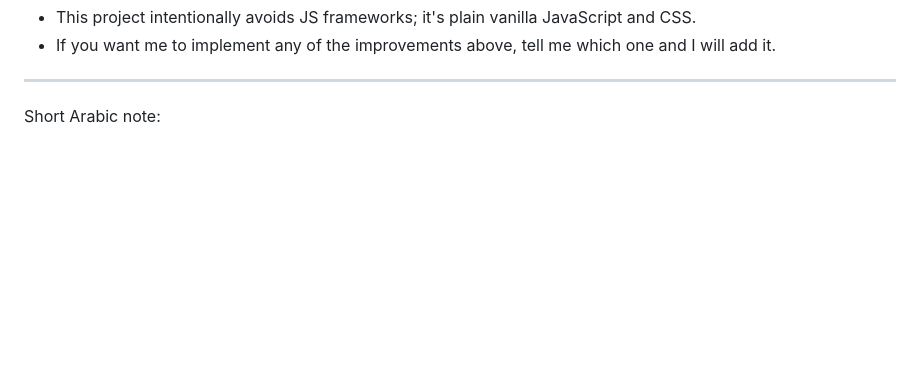
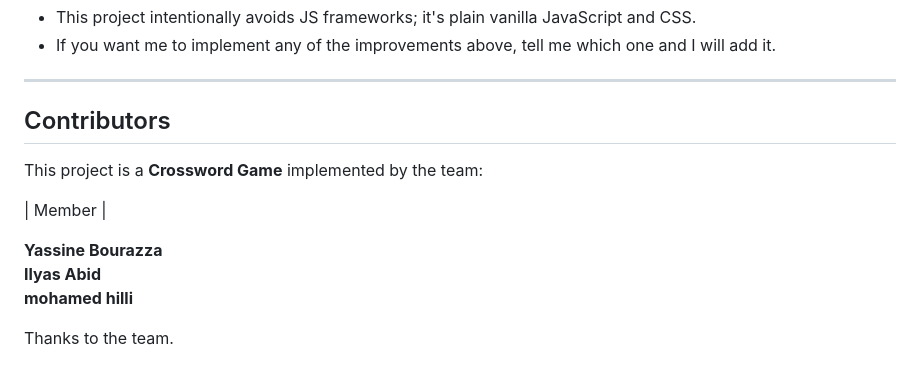
Before and after one commit to mohamedhill/sortable, a Markdown page: REDMI.md, the part around the change. Drawn GitHub-style; blank space fills up the shorter version.

```diff
--- a/REDMI.md
+++ b/REDMI.md
@@ -45,4 +45,13 @@
 - If you want me to implement any of the improvements above, tell me which one and I will add it.
 
 ---
-Short Arabic note:
+## Contributors
+This project is a **Crossword Game** implemented by the team:
+
+| Member |
+
+ **Yassine Bourazza**
+**Ilyas Abid**
+**mohamed hilli**
+
+Thanks to the team.
```
